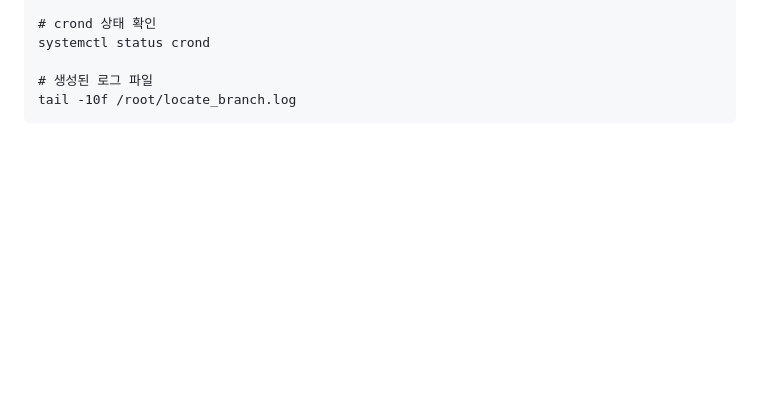
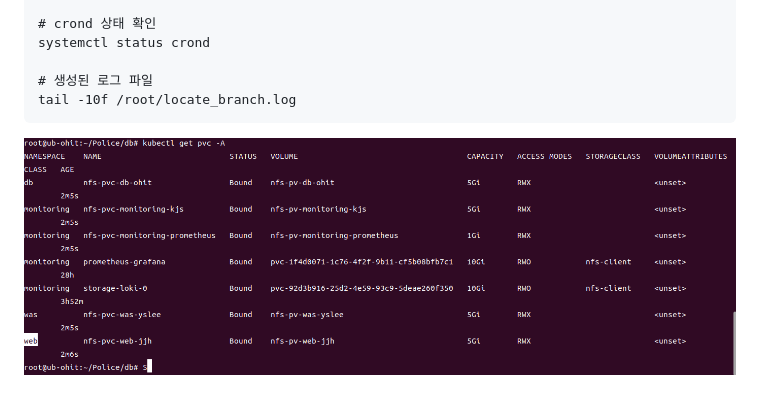
Before and after one commit to hugingstar/Police, a Markdown page: nfs_node/README.md, the part around the change. Drawn GitHub-style; pictures changed too: nfs_node/image.png (added); blank space fills up the shorter version.

Commit message:
nfs node pvc 연결 상태 확인(모든 namespace)

````diff
--- a/nfs_node/README.md
+++ b/nfs_node/README.md
@@ -103,3 +103,5 @@ systemctl status crond
 # 생성된 로그 파일
 tail -10f /root/locate_branch.log
 ```
+
+![alt text](image.png)
````
